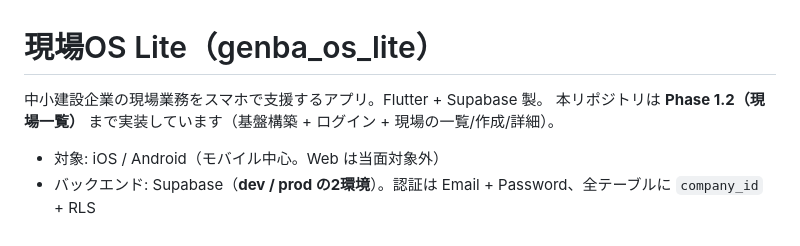
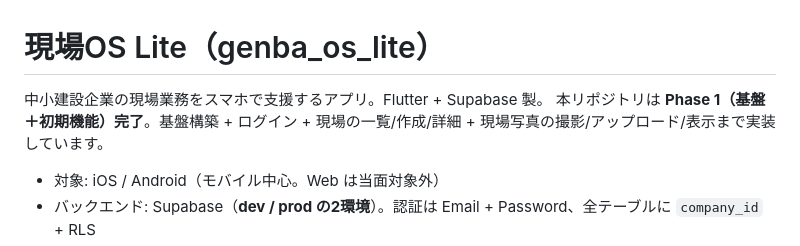
Before and after one commit to shukura19960114-wq/genba-os-lite, a Markdown page: README.md, the part around the change. GitHub-like rendering.

Commit message:
docs: Phase 1.3 完了 → Phase 1（基盤＋初期機能）完了
dev実機で写真アップロード/表示/RLSを確認。ROADMAP/READMEを更新。次はPhase 2（日報機能）。

Co-Authored-By: Claude Opus 4.8 (1M context) <noreply@anthropic.com>

```diff
--- a/README.md
+++ b/README.md
@@ -1,7 +1,7 @@
 # 現場OS Lite（genba_os_lite）
 
 中小建設企業の現場業務をスマホで支援するアプリ。Flutter + Supabase 製。
-本リポジトリは **Phase 1.2（現場一覧）** まで実装しています（基盤構築 + ログイン + 現場の一覧/作成/詳細）。
+本リポジトリは **Phase 1（基盤＋初期機能）完了**。基盤構築 + ログイン + 現場の一覧/作成/詳細 + 現場写真の撮影/アップロード/表示まで実装しています。
 
 - 対象: iOS / Android（モバイル中心。Web は当面対象外）
 - バックエンド: Supabase（**dev / prod の2環境**）。認証は Email + Password、全テーブルに `company_id` + RLS
```
Also changed, not shown: docs/ROADMAP.md (+6 -6 lines).
